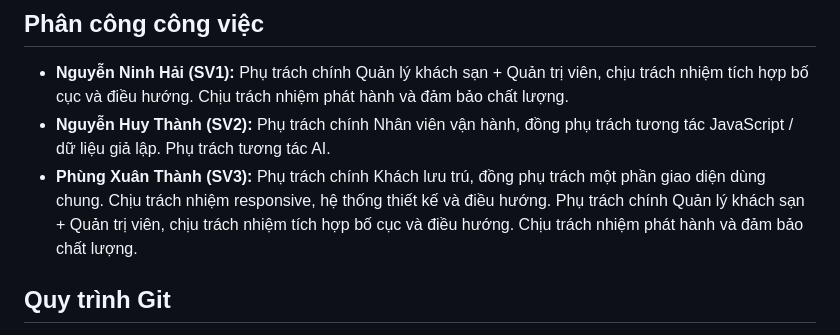
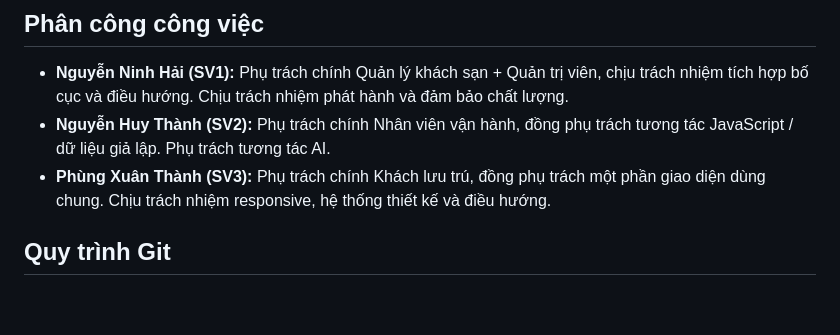
Before and after one commit to 67cntt2-nhom-8/cse122-stayflow-team8, a Markdown page: README.md, the part around the change. Rendered like a GitHub page; blank space fills up the shorter version.

```diff
--- a/README.md
+++ b/README.md
@@ -118,7 +118,7 @@ Khám phá / đăng nhập → Thực hiện nghiệp vụ chính theo vai trò
 ## Phân công công việc
 - **Nguyễn Ninh Hải (SV1):** Phụ trách chính Quản lý khách sạn + Quản trị viên, chịu trách nhiệm tích hợp bố cục và điều hướng. Chịu trách nhiệm phát hành và đảm bảo chất lượng.
 - **Nguyễn Huy Thành (SV2):** Phụ trách chính Nhân viên vận hành, đồng phụ trách tương tác JavaScript / dữ liệu giả lập. Phụ trách tương tác AI.
-- **Phùng Xuân Thành (SV3):** Phụ trách chính Khách lưu trú, đồng phụ trách một phần giao diện dùng chung. Chịu trách nhiệm responsive, hệ thống thiết kế và điều hướng. Phụ trách chính Quản lý khách sạn + Quản trị viên, chịu trách nhiệm tích hợp bố cục và điều hướng. Chịu trách nhiệm phát hành và đảm bảo chất lượng.
+- **Phùng Xuân Thành (SV3):** Phụ trách chính Khách lưu trú, đồng phụ trách một phần giao diện dùng chung. Chịu trách nhiệm responsive, hệ thống thiết kế và điều hướng.
 
 ## Quy trình Git
 Quy trình làm việc nhóm tuân thủ nghiêm ngặt qua các bước:
```
